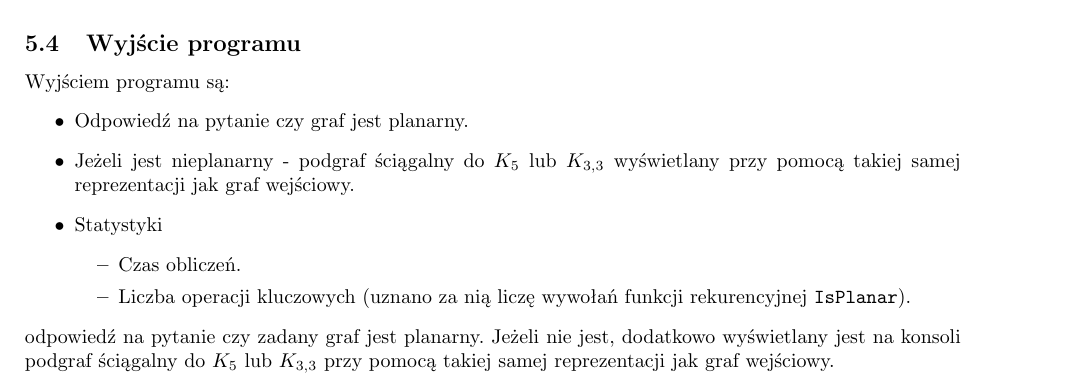
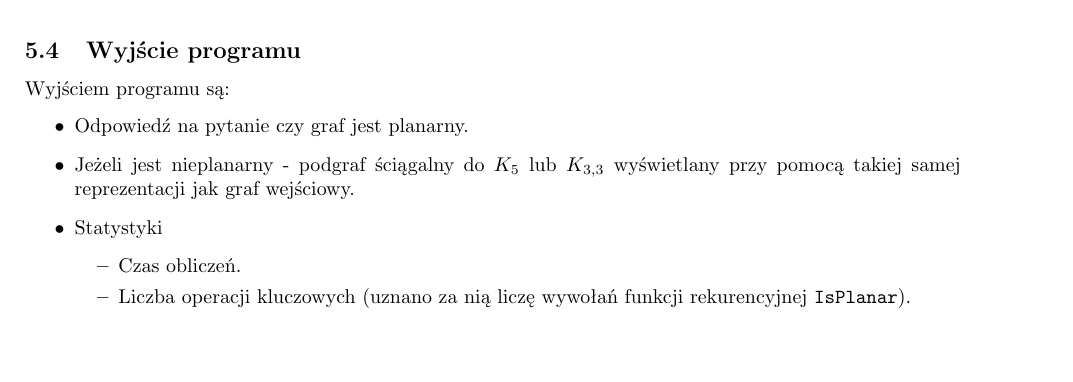
Before and after one commit to sokolowskip/WMH, a LaTeX document (docs/sprawozdanie3/sprawozdanie3.tex): part of page 4 of 6 before the commit and part of page 4 of 5 after it, cut so that both start at the same text, the shorter picture padded with empty space. Compiled offline with pdfLaTeX.

Commit message:
Poprawka

```diff
--- a/docs/sprawozdanie3/sprawozdanie3.tex
+++ b/docs/sprawozdanie3/sprawozdanie3.tex
@@ -187,9 +187,6 @@
 		\item Liczba operacji kluczowych (uznano za nią liczę wywołań funkcji rekurencyjnej \texttt{IsPlanar}).
 		\end{itemize}
 	\end{itemize}
-	odpowiedź na pytanie czy zadany graf jest planarny.
-	Jeżeli nie jest, dodatkowo wyświetlany jest na konsoli podgraf ściągalny do $K_5$ lub $K_{3,3}$ przy pomocą takiej samej reprezentacji jak graf wejściowy.
-	\subsection{Reprezentacja grafu}
 
 \subsection{Testy}
 
```
